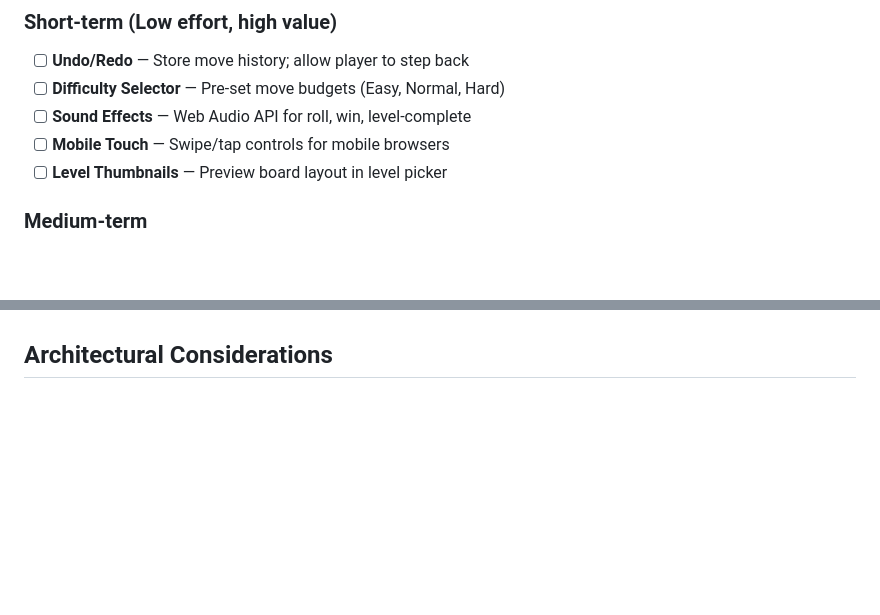
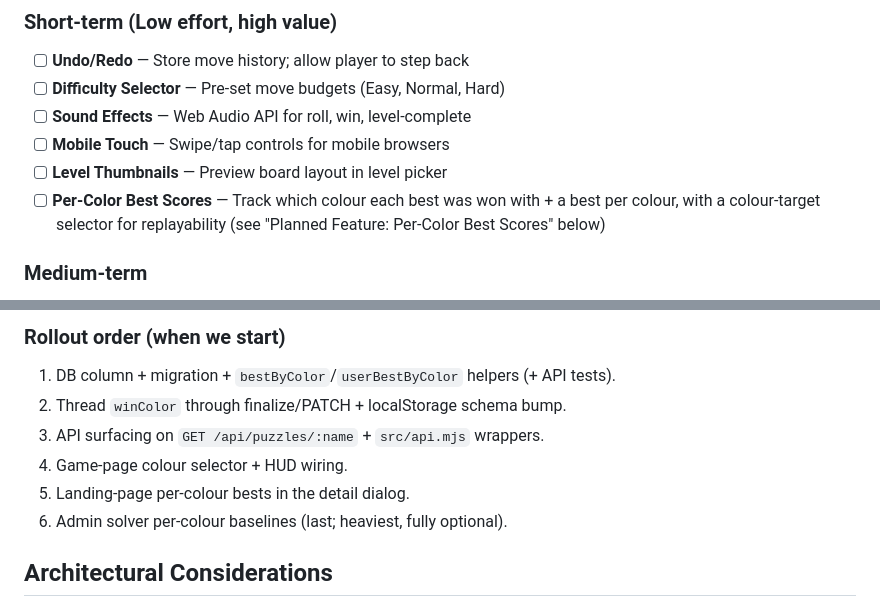
Before and after one commit to Carreau/kCubeGL, a Markdown page: plan.md, 2 parts joined by grey strips. GitHub-like rendering; blank space fills up the shorter version.

Commit message:
Plan per-color best scores feature for replayability (#23)
Co-authored-by: Claude <noreply@anthropic.com>

```diff
--- a/plan.md
+++ b/plan.md
@@ -45,6 +45,7 @@ Project status, scope, and future considerations for kCubeGL.
 - [ ] **Sound Effects** — Web Audio API for roll, win, level-complete
 - [ ] **Mobile Touch** — Swipe/tap controls for mobile browsers
 - [ ] **Level Thumbnails** — Preview board layout in level picker
+- [ ] **Per-Color Best Scores** — Track which colour each best was won with + a best per colour, with a colour-target selector for replayability (see "Planned Feature: Per-Color Best Scores" below)
 
 ### Medium-term
 - [ ] **Systematic Difficulty Ramp** — Use the now-collected attempt/move data to assign each level a measured difficulty tier and tune its move budget
@@ -62,3 +139,10 @@ Project status, scope, and future considerations for kCubeGL.
+### Rollout order (when we start)
+1. DB column + migration + `bestByColor`/`userBestByColor` helpers (+ API tests).
+2. Thread `winColor` through finalize/PATCH + localStorage schema bump.
+3. API surfacing on `GET /api/puzzles/:name` + `src/api.mjs` wrappers.
+4. Game-page colour selector + HUD wiring.
+5. Landing-page per-colour bests in the detail dialog.
+6. Admin solver per-colour baselines (last; heaviest, fully optional).
 
 ## Architectural Considerations
 
```
Also changed, not shown: other parts of plan.md (+76 -0 lines).
